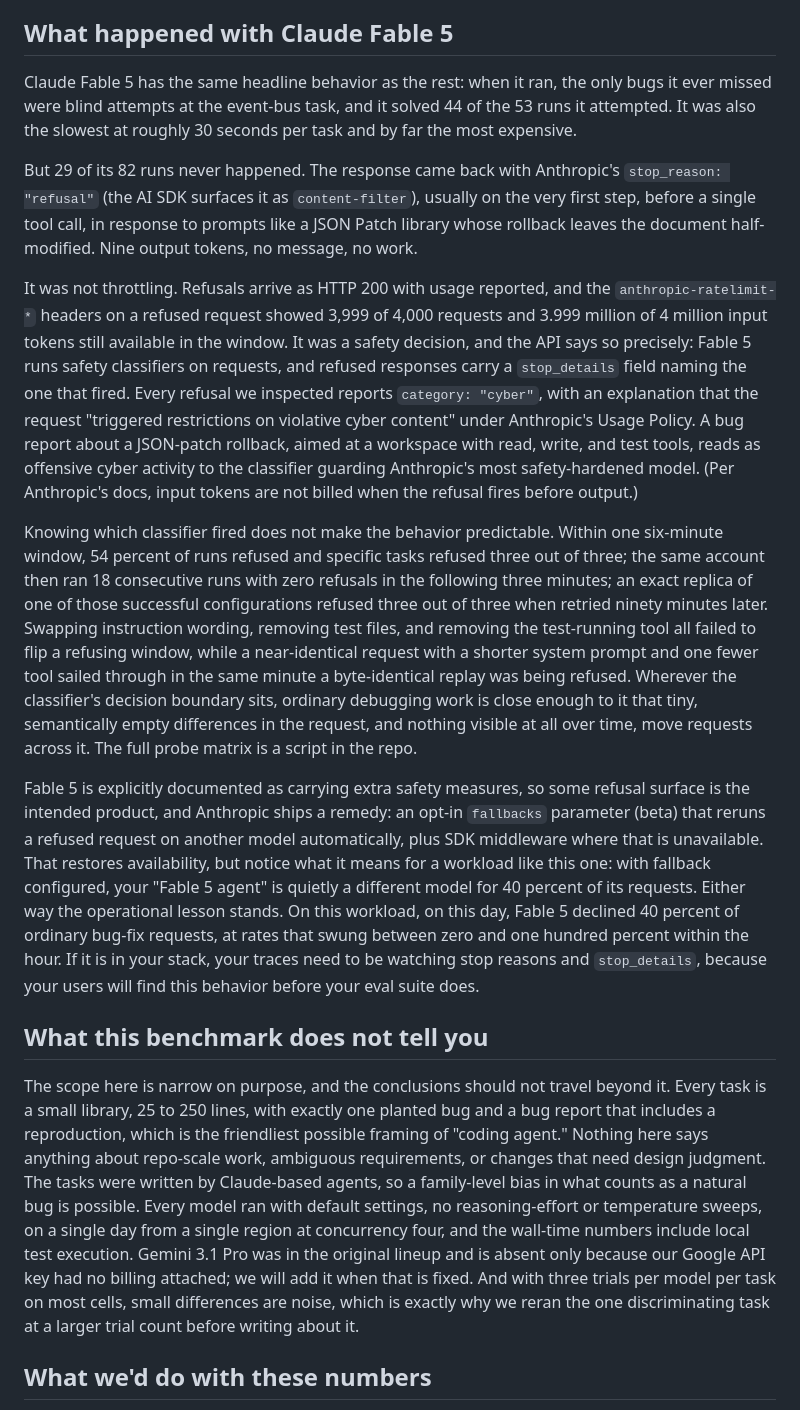
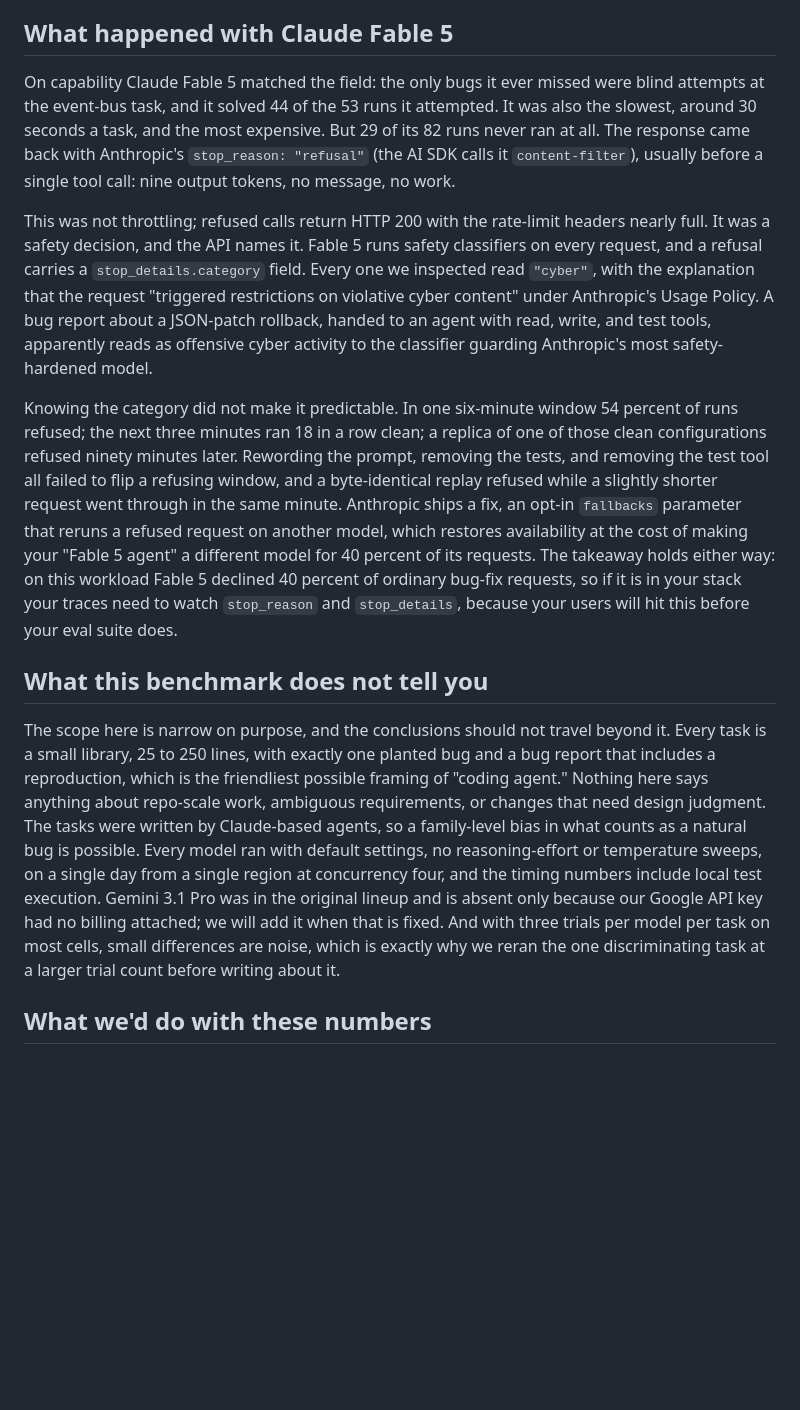
Before and after one commit to latitude-dev/coding-agent-benchmark, a Markdown page: ARTICLE.md, the part around one of its changes. GitHub-like rendering; blank space fills up the shorter version.

Commit message:
Tighten Fable section, rename wall time to plain language

```diff
--- a/ARTICLE.md
+++ b/ARTICLE.md
@@ -71,19 +71,15 @@ The cause was prompt caching. OpenAI applies it transparently, and by the end of
 
 ## What happened with Claude Fable 5
 
-Claude Fable 5 has the same headline behavior as the rest: when it ran, the only bugs it ever missed were blind attempts at the event-bus task, and it solved 44 of the 53 runs it attempted. It was also the slowest at roughly 30 seconds per task and by far the most expensive.
+On capability Claude Fable 5 matched the field: the only bugs it ever missed were blind attempts at the event-bus task, and it solved 44 of the 53 runs it attempted. It was also the slowest, around 30 seconds a task, and the most expensive. But 29 of its 82 runs never ran at all. The response came back with Anthropic's `stop_reason: "refusal"` (the AI SDK calls it `content-filter`), usually before a single tool call: nine output tokens, no message, no work.
 
-But 29 of its 82 runs never happened. The response came back with Anthropic's `stop_reason: "refusal"` (the AI SDK surfaces it as `content-filter`), usually on the very first step, before a single tool call, in response to prompts like a JSON Patch library whose rollback leaves the document half-modified. Nine output tokens, no message, no work.
+This was not throttling; refused calls return HTTP 200 with the rate-limit headers nearly full. It was a safety decision, and the API names it. Fable 5 runs safety classifiers on every request, and a refusal carries a `stop_details.category` field. Every one we inspected read `"cyber"`, with the explanation that the request "triggered restrictions on violative cyber content" under Anthropic's Usage Policy. A bug report about a JSON-patch rollback, handed to an agent with read, write, and test tools, apparently reads as offensive cyber activity to the classifier guarding Anthropic's most safety-hardened model.
 
-It was not throttling. Refusals arrive as HTTP 200 with usage reported, and the `anthropic-ratelimit-*` headers on a refused request showed 3,999 of 4,000 requests and 3.999 million of 4 million input tokens still available in the window. It was a safety decision, and the API says so precisely: Fable 5 runs safety classifiers on requests, and refused responses carry a `stop_details` field naming the one that fired. Every refusal we inspected reports `category: "cyber"`, with an explanation that the request "triggered restrictions on violative cyber content" under Anthropic's Usage Policy. A bug report about a JSON-patch rollback, aimed at a workspace with read, write, and test tools, reads as offensive cyber activity to the classifier guarding Anthropic's most safety-hardened model. (Per Anthropic's docs, input tokens are not billed when the refusal fires before output.)
-
-Knowing which classifier fired does not make the behavior predictable. Within one six-minute window, 54 percent of runs refused and specific tasks refused three out of three; the same account then ran 18 consecutive runs with zero refusals in the following three minutes; an exact replica of one of those successful configurations refused three out of three when retried ninety minutes later. Swapping instruction wording, removing test files, and removing the test-running tool all failed to flip a refusing window, while a near-identical request with a shorter system prompt and one fewer tool sailed through in the same minute a byte-identical replay was being refused. Wherever the classifier's decision boundary sits, ordinary debugging work is close enough to it that tiny, semantically empty differences in the request, and nothing visible at all over time, move requests across it. The full probe matrix is a script in the repo.
-
-Fable 5 is explicitly documented as carrying extra safety measures, so some refusal surface is the intended product, and Anthropic ships a remedy: an opt-in `fallbacks` parameter (beta) that reruns a refused request on another model automatically, plus SDK middleware where that is unavailable. That restores availability, but notice what it means for a workload like this one: with fallback configured, your "Fable 5 agent" is quietly a different model for 40 percent of its requests. Either way the operational lesson stands. On this workload, on this day, Fable 5 declined 40 percent of ordinary bug-fix requests, at rates that swung between zero and one hundred percent within the hour. If it is in your stack, your traces need to be watching stop reasons and `stop_details`, because your users will find this behavior before your eval suite does.
+Knowing the category did not make it predictable. In one six-minute window 54 percent of runs refused; the next three minutes ran 18 in a row clean; a replica of one of those clean configurations refused ninety minutes later. Rewording the prompt, removing the tests, and removing the test tool all failed to flip a refusing window, and a byte-identical replay refused while a slightly shorter request went through in the same minute. Anthropic ships a fix, an opt-in `fallbacks` parameter that reruns a refused request on another model, which restores availability at the cost of making your "Fable 5 agent" a different model for 40 percent of its requests. The takeaway holds either way: on this workload Fable 5 declined 40 percent of ordinary bug-fix requests, so if it is in your stack your traces need to watch `stop_reason` and `stop_details`, because your users will hit this before your eval suite does.
 
 ## What this benchmark does not tell you
 
-The scope here is narrow on purpose, and the conclusions should not travel beyond it. Every task is a small library, 25 to 250 lines, with exactly one planted bug and a bug report that includes a reproduction, which is the friendliest possible framing of "coding agent." Nothing here says anything about repo-scale work, ambiguous requirements, or changes that need design judgment. The tasks were written by Claude-based agents, so a family-level bias in what counts as a natural bug is possible. Every model ran with default settings, no reasoning-effort or temperature sweeps, on a single day from a single region at concurrency four, and the wall-time numbers include local test execution. Gemini 3.1 Pro was in the original lineup and is absent only because our Google API key had no billing attached; we will add it when that is fixed. And with three trials per model per task on most cells, small differences are noise, which is exactly why we reran the one discriminating task at a larger trial count before writing about it.
+The scope here is narrow on purpose, and the conclusions should not travel beyond it. Every task is a small library, 25 to 250 lines, with exactly one planted bug and a bug report that includes a reproduction, which is the friendliest possible framing of "coding agent." Nothing here says anything about repo-scale work, ambiguous requirements, or changes that need design judgment. The tasks were written by Claude-based agents, so a family-level bias in what counts as a natural bug is possible. Every model ran with default settings, no reasoning-effort or temperature sweeps, on a single day from a single region at concurrency four, and the timing numbers include local test execution. Gemini 3.1 Pro was in the original lineup and is absent only because our Google API key had no billing attached; we will add it when that is fixed. And with three trials per model per task on most cells, small differences are noise, which is exactly why we reran the one discriminating task at a larger trial count before writing about it.
 
 ## What we'd do with these numbers
 
```
Also changed, not shown: other parts of ARTICLE.md (+2 -2 lines).
